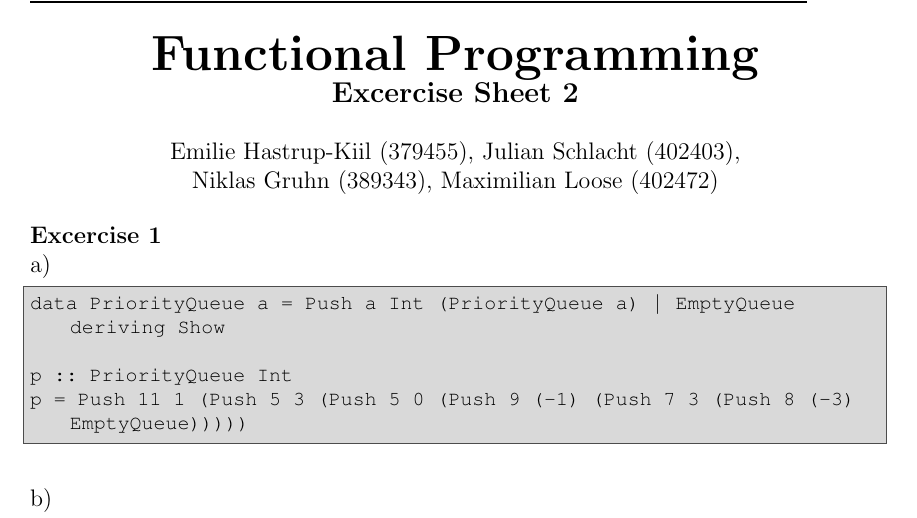
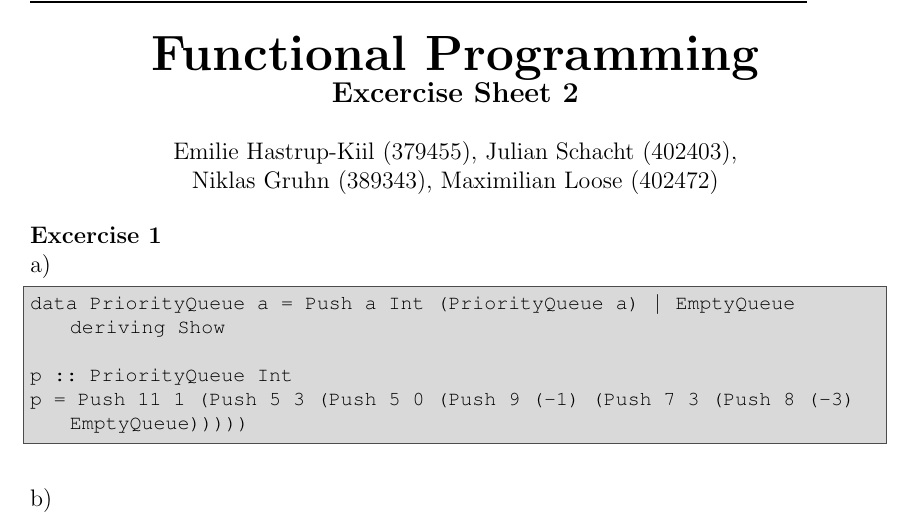
Before and after one commit to gruhn/FP-SS2019, a LaTeX book (exercises/2/Latex/Excercise 2_Latex.tex): part of page 1 of 3, cut so that both start at the same text. Compiled offline with pdfLaTeX.

Commit message:
Korrektur

```diff
--- a/exercises/2/Latex/Excercise 2_Latex.tex
+++ b/exercises/2/Latex/Excercise 2_Latex.tex
@@ -53,7 +53,7 @@
 
 ~\\
 Emilie Hastrup-Kiil (379455),
-Julian Schlacht (402403), \\
+Julian Schacht (402403), \\
 Niklas Gruhn (389343),
 Maximilian Loose (402472)
 \end{center}
```
